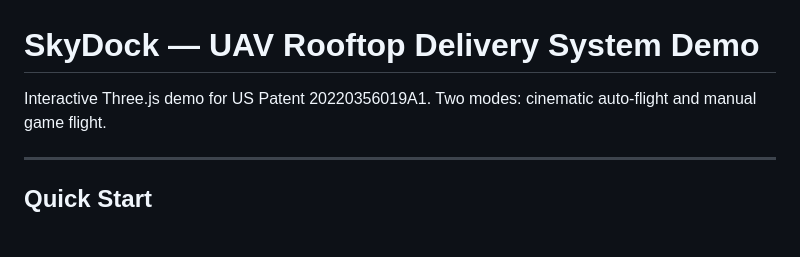
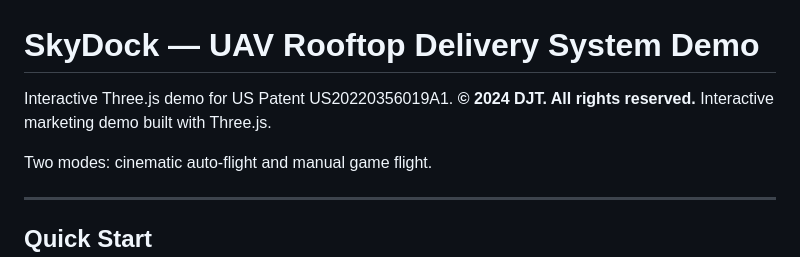
Before and after one commit to DJT1023/skydock-demo, a Markdown page: README.md, the part around the change. Rendered like a GitHub page; blank space fills up the shorter version.

Commit message:
added patent and copyright info

```diff
--- a/README.md
+++ b/README.md
@@ -1,6 +1,9 @@
 # SkyDock — UAV Rooftop Delivery System Demo
 
-Interactive Three.js demo for US Patent 20220356019A1.
+Interactive Three.js demo for US Patent US20220356019A1.
+**© 2024 DJT. All rights reserved.**
+Interactive marketing demo built with Three.js.
+
 Two modes: cinematic auto-flight and manual game flight.
 
 ---
```
